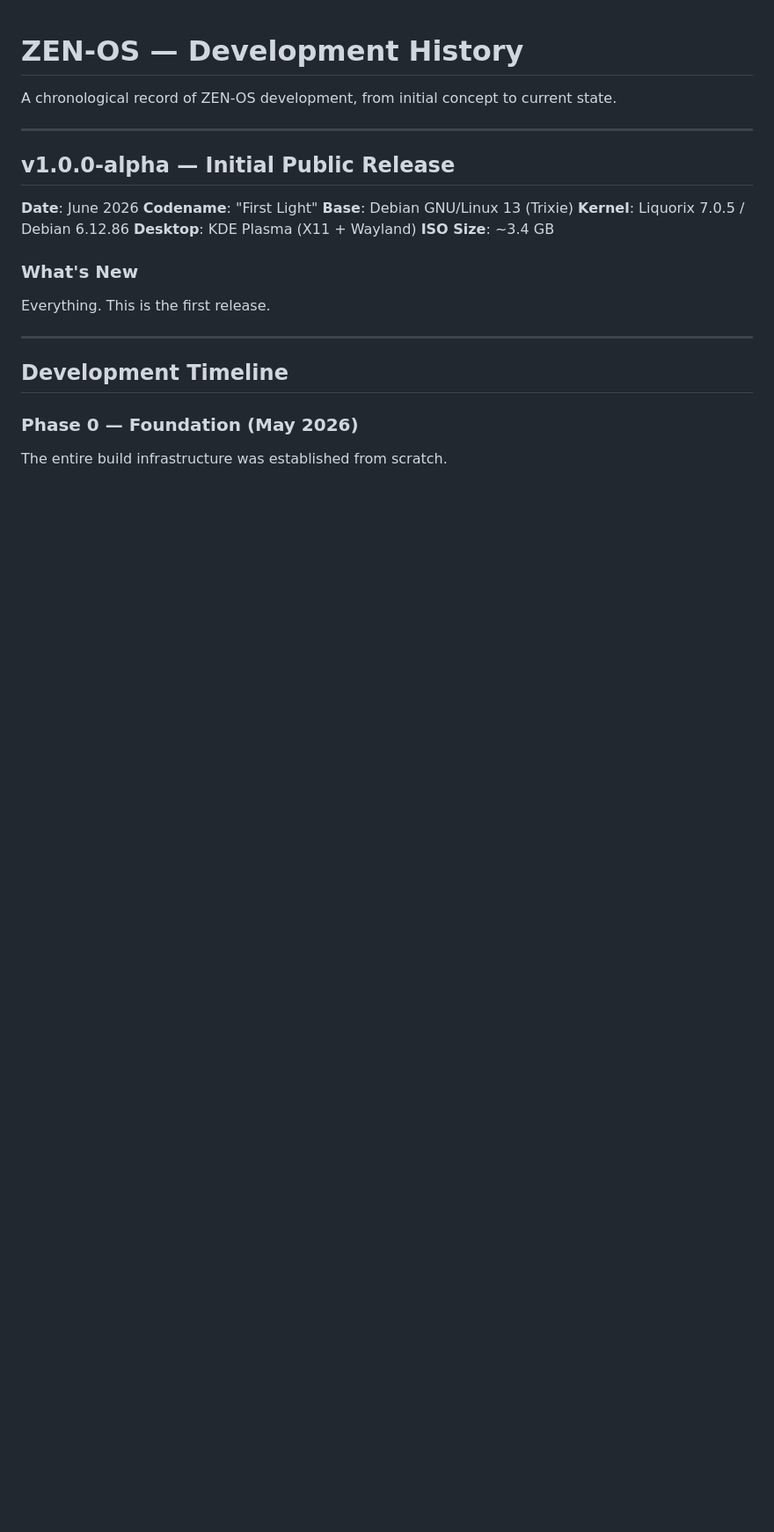
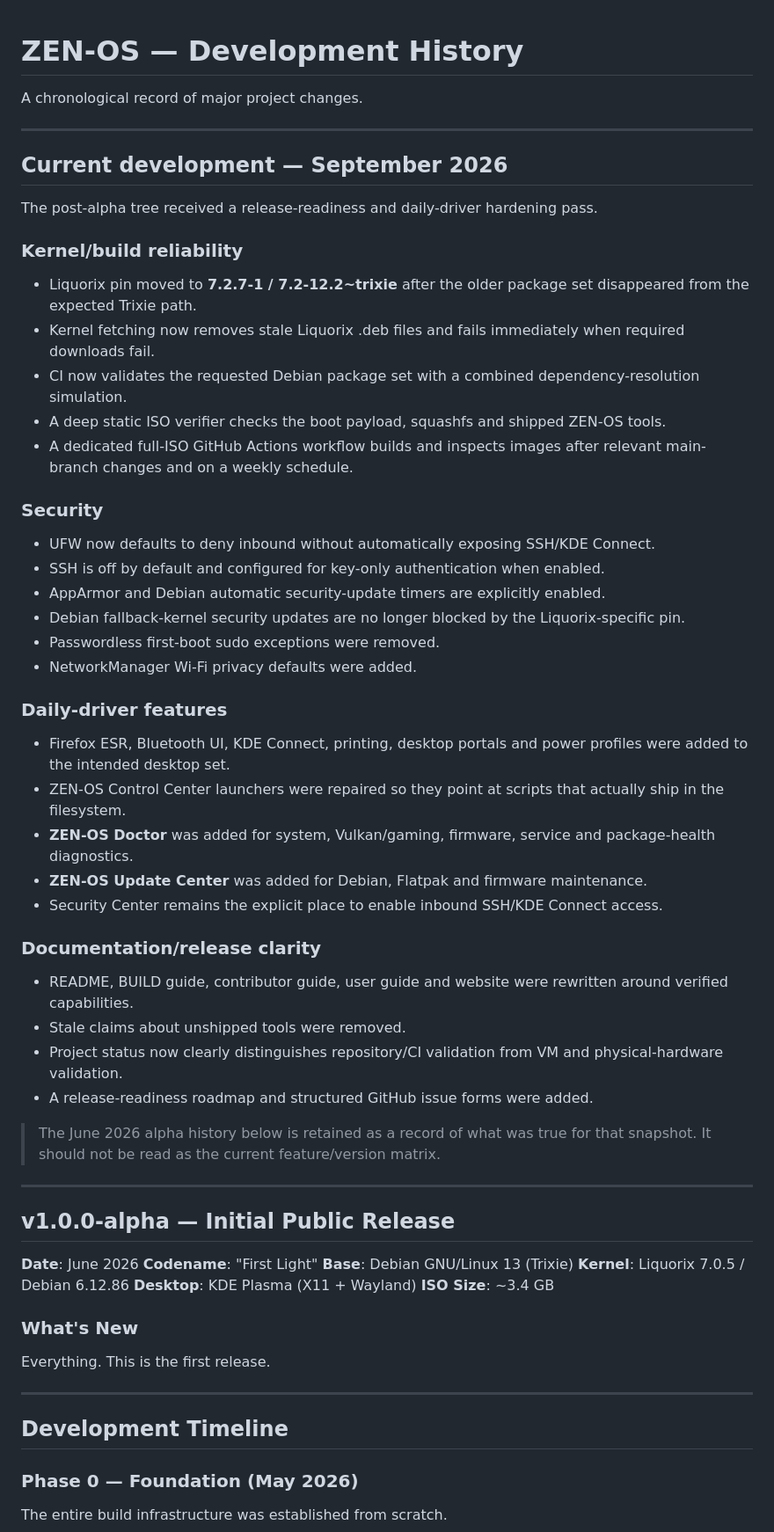
Before and after one commit to zarigata/zen-os, a Markdown page: HISTORY.md, the part around the change. Shown at 88% size. Drawn GitHub-style; blank space fills up the shorter version.

Commit message:
docs: record September release-readiness work

```diff
--- a/HISTORY.md
+++ b/HISTORY.md
@@ -1,6 +1,46 @@
 # ZEN-OS — Development History
 
-A chronological record of ZEN-OS development, from initial concept to current state.
+A chronological record of major project changes.
+
+---
+
+## Current development — September 2026
+
+The post-alpha tree received a release-readiness and daily-driver hardening pass.
+
+### Kernel/build reliability
+
+- Liquorix pin moved to **7.2.7-1 / 7.2-12.2~trixie** after the older package set disappeared from the expected Trixie path.
+- Kernel fetching now removes stale Liquorix .deb files and fails immediately when required downloads fail.
+- CI now validates the requested Debian package set with a combined dependency-resolution simulation.
+- A deep static ISO verifier checks the boot payload, squashfs and shipped ZEN-OS tools.
+- A dedicated full-ISO GitHub Actions workflow builds and inspects images after relevant main-branch changes and on a weekly schedule.
+
+### Security
+
+- UFW now defaults to deny inbound without automatically exposing SSH/KDE Connect.
+- SSH is off by default and configured for key-only authentication when enabled.
+- AppArmor and Debian automatic security-update timers are explicitly enabled.
+- Debian fallback-kernel security updates are no longer blocked by the Liquorix-specific pin.
+- Passwordless first-boot sudo exceptions were removed.
+- NetworkManager Wi-Fi privacy defaults were added.
+
+### Daily-driver features
+
+- Firefox ESR, Bluetooth UI, KDE Connect, printing, desktop portals and power profiles were added to the intended desktop set.
+- ZEN-OS Control Center launchers were repaired so they point at scripts that actually ship in the filesystem.
+- **ZEN-OS Doctor** was added for system, Vulkan/gaming, firmware, service and package-health diagnostics.
+- **ZEN-OS Update Center** was added for Debian, Flatpak and firmware maintenance.
+- Security Center remains the explicit place to enable inbound SSH/KDE Connect access.
+
+### Documentation/release clarity
+
+- README, BUILD guide, contributor guide, user guide and website were rewritten around verified capabilities.
+- Stale claims about unshipped tools were removed.
+- Project status now clearly distinguishes repository/CI validation from VM and physical-hardware validation.
+- A release-readiness roadmap and structured GitHub issue forms were added.
+
+> The June 2026 alpha history below is retained as a record of what was true for that snapshot. It should not be read as the current feature/version matrix.
 
 ---
 
```
